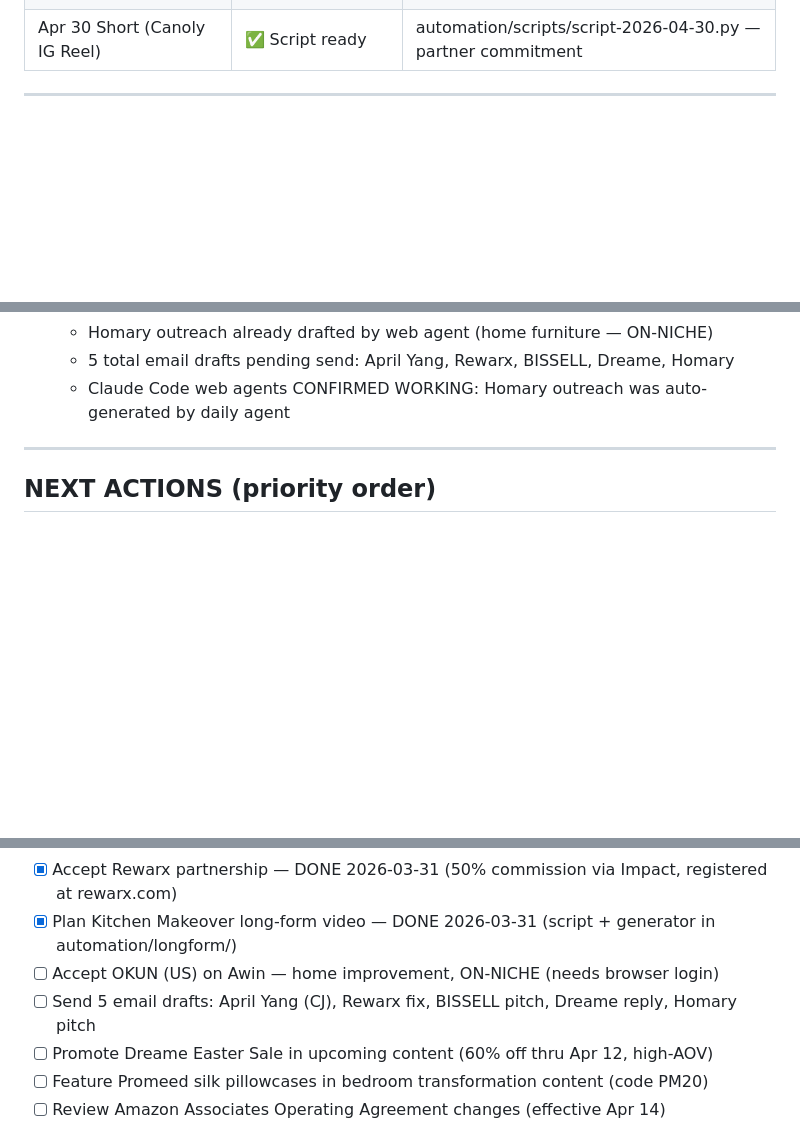
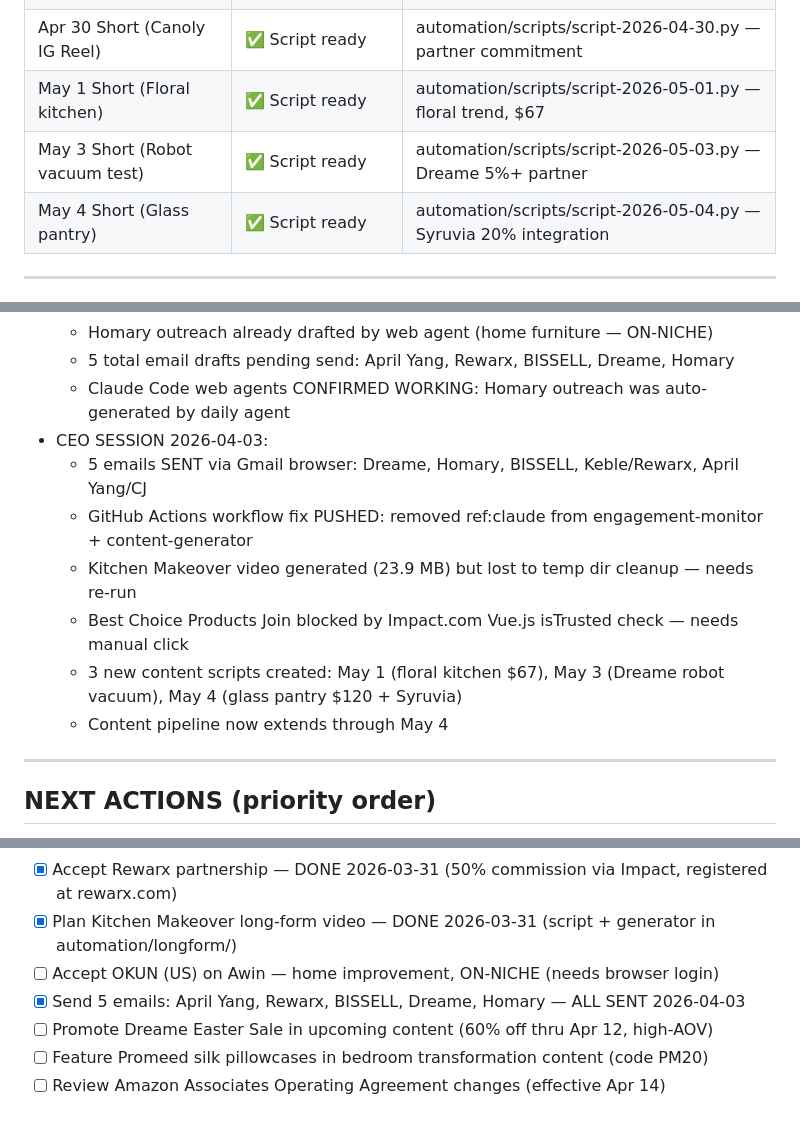
Before and after one commit to ianmcwherter/golden-home-project, a Markdown page: BUSINESS_BRAIN.md, 3 parts joined by grey strips. Rendered like a GitHub page; blank space fills up the shorter version.

Commit message:
Update BUSINESS_BRAIN: 5 emails sent, workflows fixed, 3 new scripts (May 1-4)

```diff
--- a/BUSINESS_BRAIN.md
+++ b/BUSINESS_BRAIN.md
@@ -112,6 +112,9 @@
 | Apr 28 Short (Syruvia kitchen) | ✅ Script ready | automation/scripts/script-2026-04-28.py — 20% commission partner |
 | Apr 29 Short (Bathroom comparison) | ✅ Script ready | automation/scripts/script-2026-04-29.py |
 | Apr 30 Short (Canoly IG Reel) | ✅ Script ready | automation/scripts/script-2026-04-30.py — partner commitment |
+| May 1 Short (Floral kitchen) | ✅ Script ready | automation/scripts/script-2026-05-01.py — floral trend, $67 |
+| May 3 Short (Robot vacuum test) | ✅ Script ready | automation/scripts/script-2026-05-03.py — Dreame 5%+ partner |
+| May 4 Short (Glass pantry) | ✅ Script ready | automation/scripts/script-2026-05-04.py — Syruvia 20% integration |
 
 ---
 
@@ -250,6 +253,13 @@
   - Homary outreach already drafted by web agent (home furniture — ON-NICHE)
   - 5 total email drafts pending send: April Yang, Rewarx, BISSELL, Dreame, Homary
   - Claude Code web agents CONFIRMED WORKING: Homary outreach was auto-generated by daily agent
+- CEO SESSION 2026-04-03:
+  - 5 emails SENT via Gmail browser: Dreame, Homary, BISSELL, Keble/Rewarx, April Yang/CJ
+  - GitHub Actions workflow fix PUSHED: removed ref:claude from engagement-monitor + content-generator
+  - Kitchen Makeover video generated (23.9 MB) but lost to temp dir cleanup — needs re-run
+  - Best Choice Products Join blocked by Impact.com Vue.js isTrusted check — needs manual click
+  - 3 new content scripts created: May 1 (floral kitchen $67), May 3 (Dreame robot vacuum), May 4 (glass pantry $120 + Syruvia)
+  - Content pipeline now extends through May 4
 
 ---
 
@@ -264,7 +274,7 @@
 - [x] Accept Rewarx partnership — DONE 2026-03-31 (50% commission via Impact, registered at rewarx.com)
 - [x] Plan Kitchen Makeover long-form video — DONE 2026-03-31 (script + generator in automation/longform/)
 - [ ] Accept OKUN (US) on Awin — home improvement, ON-NICHE (needs browser login)
-- [ ] Send 5 email drafts: April Yang (CJ), Rewarx fix, BISSELL pitch, Dreame reply, Homary pitch
+- [x] Send 5 emails: April Yang, Rewarx, BISSELL, Dreame, Homary — ALL SENT 2026-04-03
 - [ ] Promote Dreame Easter Sale in upcoming content (60% off thru Apr 12, high-AOV)
 - [ ] Feature Promeed silk pillowcases in bedroom transformation content (code PM20)
 - [ ] Review Amazon Associates Operating Agreement changes (effective Apr 14)
```
Also changed, not shown: other parts of BUSINESS_BRAIN.md (+1 -1 lines).
